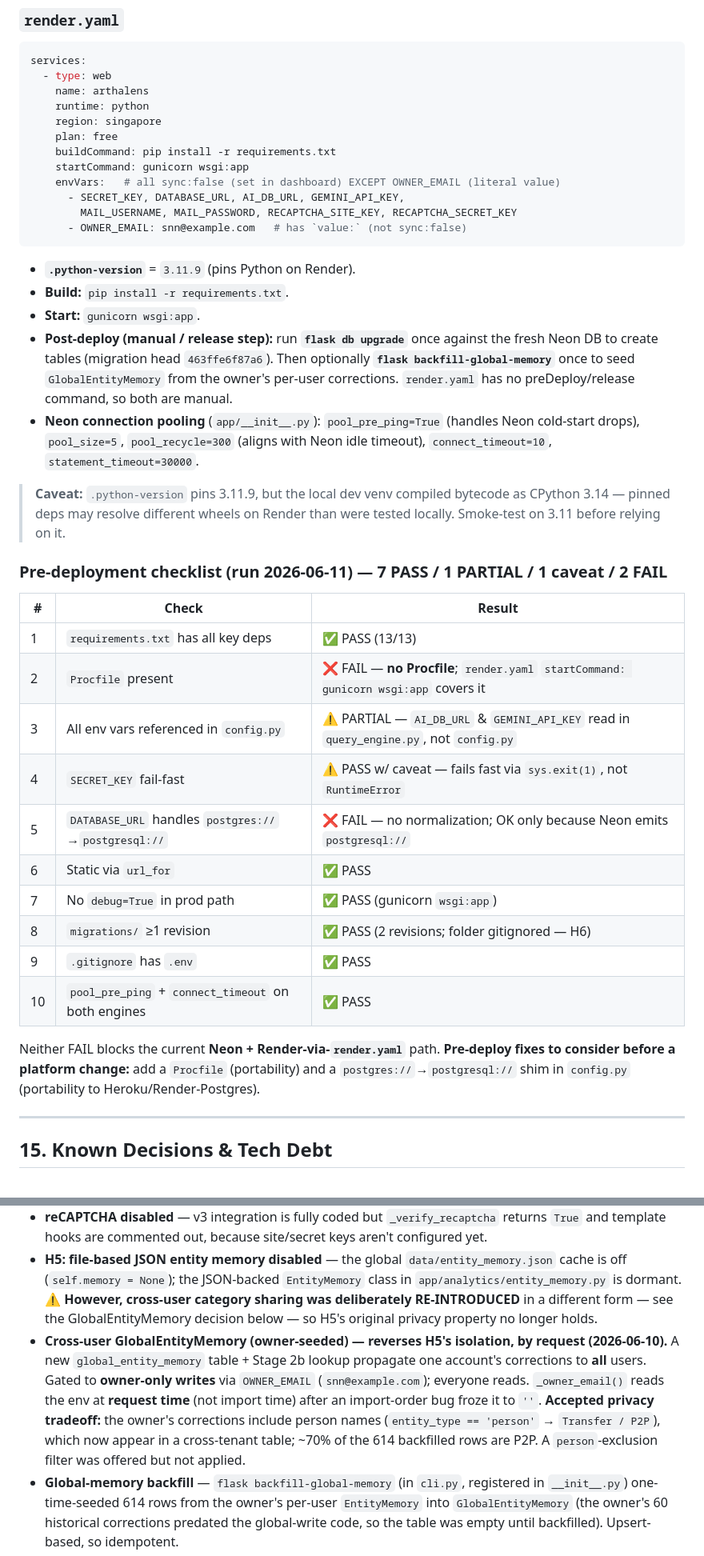
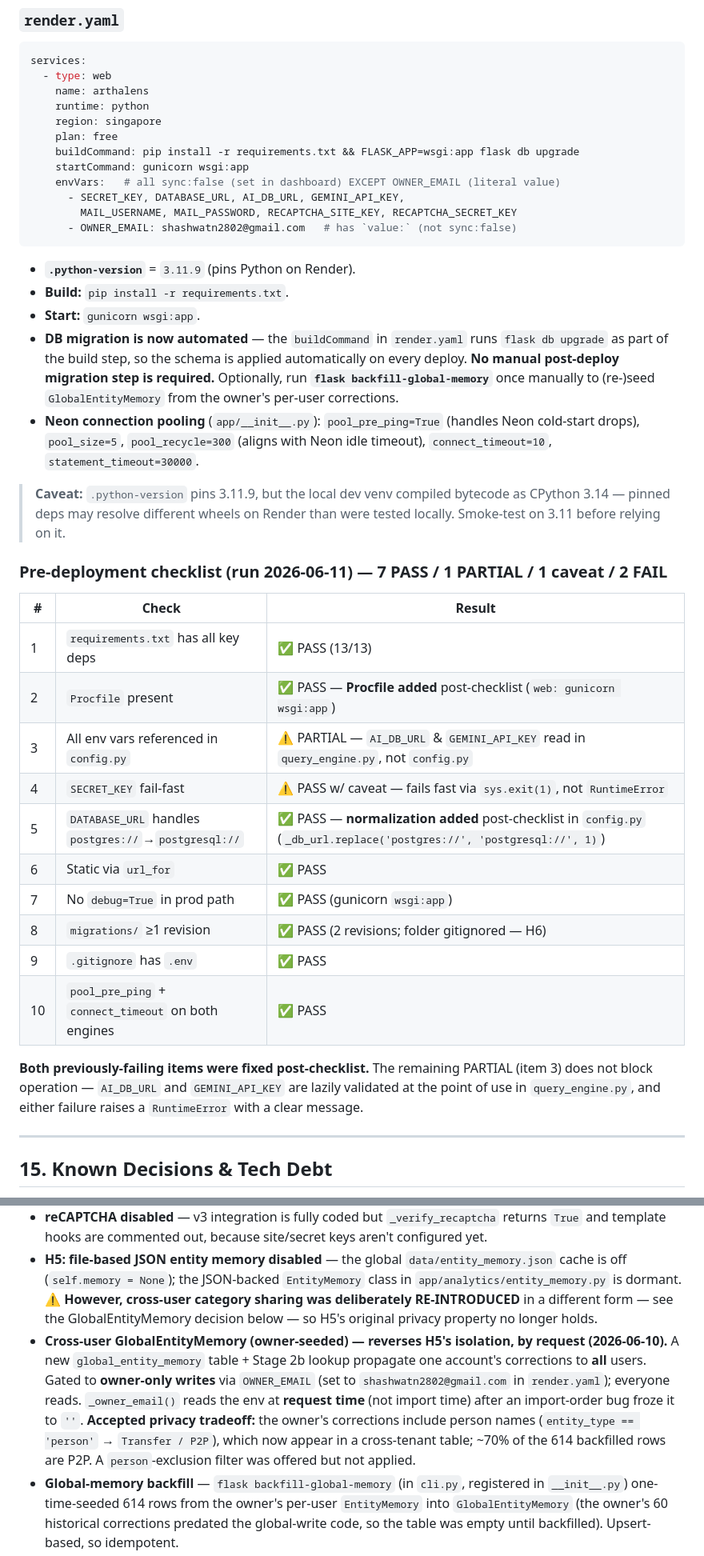
Before and after one commit to ShashwatNarayan/Personal-Financial-Intelligence-System, a Markdown page: PROJECT_CONTEXT.md, 2 parts joined by grey strips. Shown at 80% size. Rendered like a GitHub page.

````diff
--- a/PROJECT_CONTEXT.md
+++ b/PROJECT_CONTEXT.md
@@ -520,17 +526,17 @@ services:
     runtime: python
     region: singapore
     plan: free
-    buildCommand: pip install -r requirements.txt
+    buildCommand: pip install -r requirements.txt && FLASK_APP=wsgi:app flask db upgrade
     startCommand: gunicorn wsgi:app
     envVars:   # all sync:false (set in dashboard) EXCEPT OWNER_EMAIL (literal value)
       - SECRET_KEY, DATABASE_URL, AI_DB_URL, GEMINI_API_KEY,
         MAIL_USERNAME, MAIL_PASSWORD, RECAPTCHA_SITE_KEY, RECAPTCHA_SECRET_KEY
-      - OWNER_EMAIL: snn@example.com   # has `value:` (not sync:false)
+      - OWNER_EMAIL: shashwatn2802@gmail.com   # has `value:` (not sync:false)
 ```
 - **`.python-version`** = `3.11.9` (pins Python on Render).
 - **Build:** `pip install -r requirements.txt`.
 - **Start:** `gunicorn wsgi:app`.
-- **Post-deploy (manual / release step):** run **`flask db upgrade`** once against the fresh Neon DB to create tables (migration head `463ffe6f87a6`). Then optionally **`flask backfill-global-memory`** once to seed `GlobalEntityMemory` from the owner's per-user corrections. `render.yaml` has no preDeploy/release command, so both are manual.
+- **DB migration is now automated** — the `buildCommand` in `render.yaml` runs `flask db upgrade` as part of the build step, so the schema is applied automatically on every deploy. **No manual post-deploy migration step is required.** Optionally, run **`flask backfill-global-memory`** once manually to (re-)seed `GlobalEntityMemory` from the owner's per-user corrections.
 - **Neon connection pooling** (`app/__init__.py`): `pool_pre_ping=True` (handles Neon cold-start drops), `pool_size=5`, `pool_recycle=300` (aligns with Neon idle timeout), `connect_timeout=10`, `statement_timeout=30000`.
 
 > **Caveat:** `.python-version` pins 3.11.9, but the local dev venv compiled
@@ -542,17 +548,17 @@ services:
 | # | Check | Result |
 |---|---|---|
 | 1 | `requirements.txt` has all key deps | ✅ PASS (13/13) |
-| 2 | `Procfile` present | ❌ FAIL — **no Procfile**; `render.yaml` `startCommand: gunicorn wsgi:app` covers it |
+| 2 | `Procfile` present | ✅ PASS — **Procfile added** post-checklist (`web: gunicorn wsgi:app`) |
 | 3 | All env vars referenced in `config.py` | ⚠️ PARTIAL — `AI_DB_URL` & `GEMINI_API_KEY` read in `query_engine.py`, not `config.py` |
 | 4 | `SECRET_KEY` fail-fast | ⚠️ PASS w/ caveat — fails fast via `sys.exit(1)`, not `RuntimeError` |
-| 5 | `DATABASE_URL` handles `postgres://`→`postgresql://` | ❌ FAIL — no normalization; OK only because Neon emits `postgresql://` |
+| 5 | `DATABASE_URL` handles `postgres://`→`postgresql://` | ✅ PASS — **normalization added** post-checklist in `config.py` (`_db_url.replace('postgres://', 'postgresql://', 1)`) |
 | 6 | Static via `url_for` | ✅ PASS |
 | 7 | No `debug=True` in prod path | ✅ PASS (gunicorn `wsgi:app`) |
 | 8 | `migrations/` ≥1 revision | ✅ PASS (2 revisions; folder gitignored — H6) |
 | 9 | `.gitignore` has `.env` | ✅ PASS |
 | 10 | `pool_pre_ping` + `connect_timeout` on both engines | ✅ PASS |
 
-Neither FAIL blocks the current **Neon + Render-via-`render.yaml`** path. **Pre-deploy fixes to consider before a platform change:** add a `Procfile` (portability) and a `postgres://`→`postgresql://` shim in `config.py` (portability to Heroku/Render-Postgres).
+**Both previously-failing items were fixed post-checklist.** The remaining PARTIAL (item 3) does not block operation — `AI_DB_URL` and `GEMINI_API_KEY` are lazily validated at the point of use in `query_engine.py`, and either failure raises a `RuntimeError` with a clear message.
 
 ---
 
@@ -562,7 +568,7 @@ Neither FAIL blocks the current **Neon + Render-via-`render.yaml`** path. **Pre-
 - **Reimbursement "Option B"** — detector runs on the **full df** (so credits can match debits), but **credits are NOT persisted** to the DB; only debit rows + their `is_reimbursed` flag are stored. Keeps the schema debit-centric.
 - **reCAPTCHA disabled** — v3 integration is fully coded but `_verify_recaptcha` returns `True` and template hooks are commented out, because site/secret keys aren't configured yet.
 - **H5: file-based JSON entity memory disabled** — the global `data/entity_memory.json` cache is off (`self.memory = None`); the JSON-backed `EntityMemory` class in `app/analytics/entity_memory.py` is dormant. ⚠️ **However, cross-user category sharing was deliberately RE-INTRODUCED** in a different form — see the GlobalEntityMemory decision below — so H5's original privacy property no longer holds.
-- **Cross-user GlobalEntityMemory (owner-seeded) — reverses H5's isolation, by request (2026-06-10).** A new `global_entity_memory` table + Stage 2b lookup propagate one account's corrections to **all** users. Gated to **owner-only writes** via `OWNER_EMAIL` (`snn@example.com`); everyone reads. `_owner_email()` reads the env at **request time** (not import time) after an import-order bug froze it to `''`. **Accepted privacy tradeoff:** the owner's corrections include person names (`entity_type == 'person'` → `Transfer / P2P`), which now appear in a cross-tenant table; ~70% of the 614 backfilled rows are P2P. A `person`-exclusion filter was offered but not applied.
+- **Cross-user GlobalEntityMemory (owner-seeded) — reverses H5's isolation, by request (2026-06-10).** A new `global_entity_memory` table + Stage 2b lookup propagate one account's corrections to **all** users. Gated to **owner-only writes** via `OWNER_EMAIL` (set to `shashwatn2802@gmail.com` in `render.yaml`); everyone reads. `_owner_email()` reads the env at **request time** (not import time) after an import-order bug froze it to `''`. **Accepted privacy tradeoff:** the owner's corrections include person names (`entity_type == 'person'` → `Transfer / P2P`), which now appear in a cross-tenant table; ~70% of the 614 backfilled rows are P2P. A `person`-exclusion filter was offered but not applied.
 - **Global-memory backfill** — `flask backfill-global-memory` (in `cli.py`, registered in `__init__.py`) one-time-seeded 614 rows from the owner's per-user `EntityMemory` into `GlobalEntityMemory` (the owner's 60 historical corrections predated the global-write code, so the table was empty until backfilled). Upsert-based, so idempotent.
 - **AI prompt-injection sanitization (C3) is a denylist** — `_sanitize_for_prompt` filters known instruction phrases; novel phrasings can slip through. Bounded impact (Call 2 returns text only).
 - **`VALID_CATEGORIES` duplicated** — the 12-value enum lives inline in `api/routes.py` (`correct_transaction`) and overlaps the categorizer's `category_keywords` keys in `categorization.py` (plus `Investment` from the resolver). Currently consistent but duplicated; a shared constant would prevent drift.
````
Also changed, not shown: other parts of PROJECT_CONTEXT.md (+12 -6 lines), README.md (+5 -1 lines).
